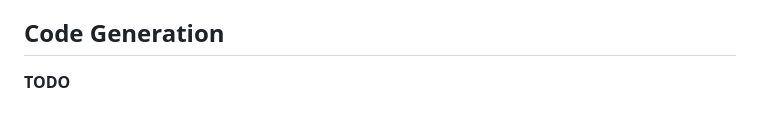
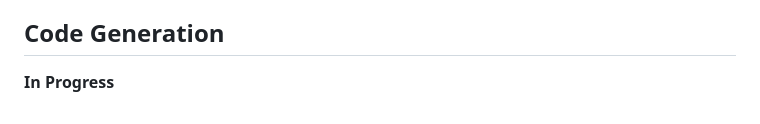
Before and after one commit to ElliotBruhl/CequalsCompiler, a Markdown page: ReadME.md, the part around the change. Rendered like a GitHub page.

```diff
--- a/ReadME.md
+++ b/ReadME.md
@@ -95,4 +95,4 @@ Math operations are particularly tricky due to order of operations and mixed ope
 
 ## Code Generation
 
-**TODO**
+**In Progress**
```
